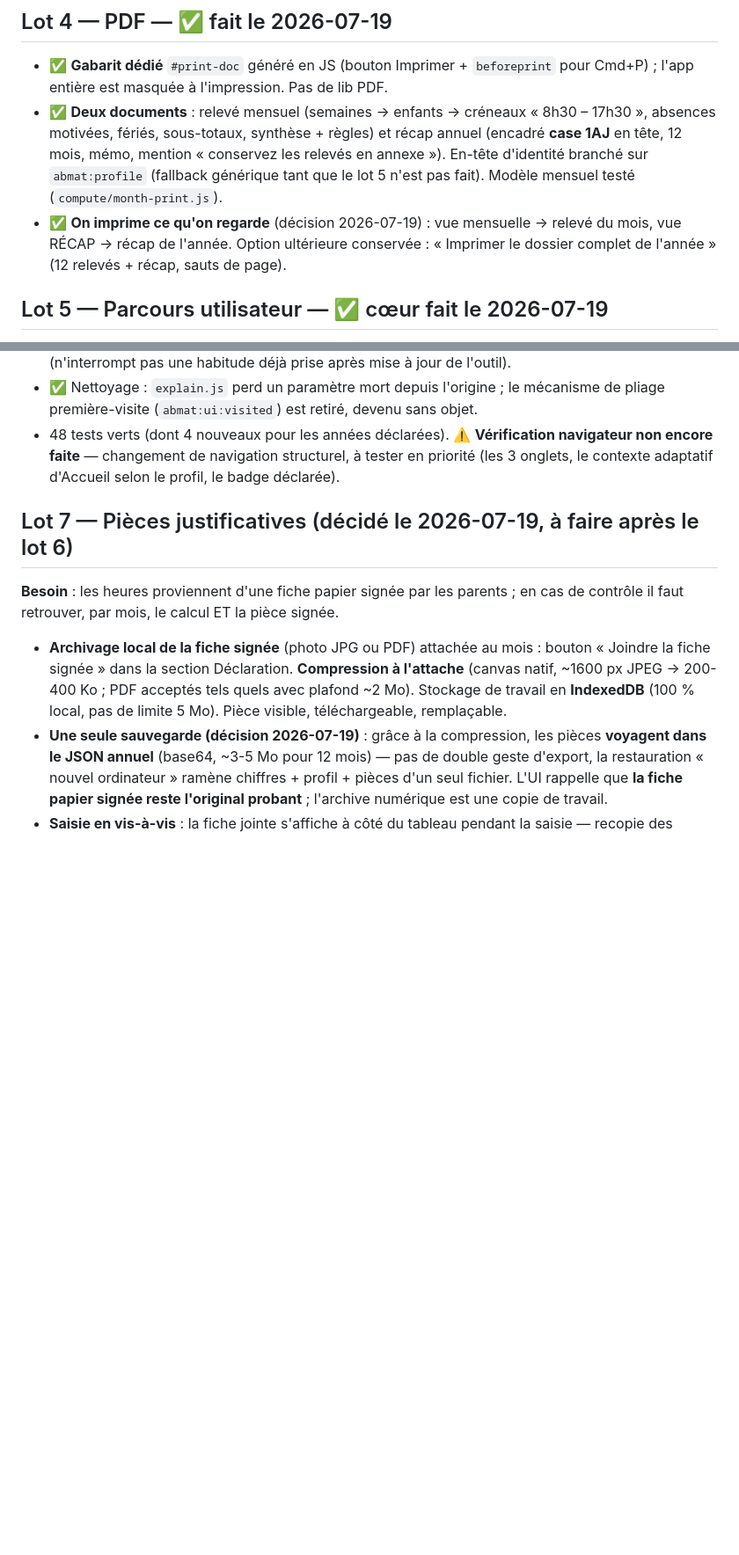
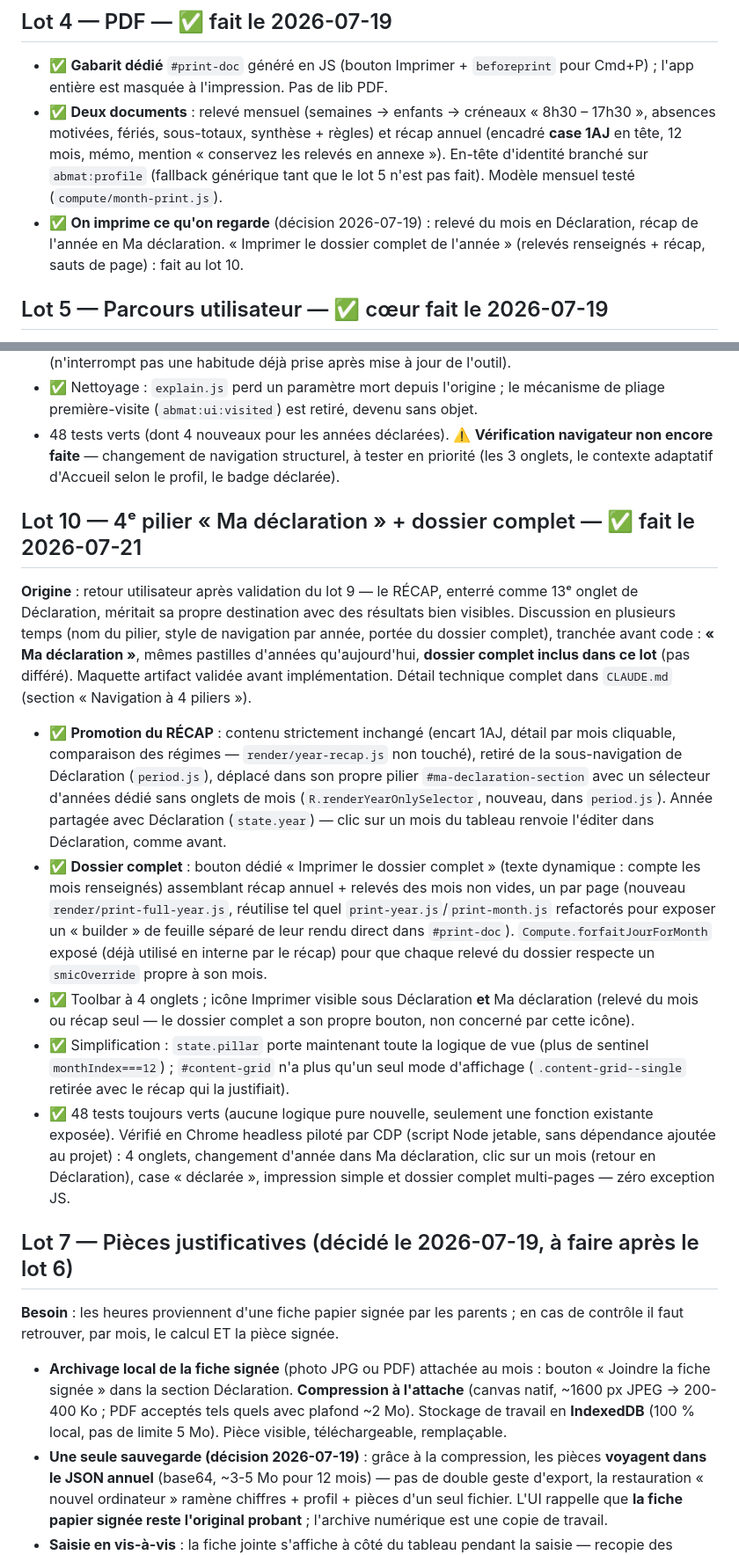
Before and after one commit to AurelienBBY/assmat-calcul-abattement, a Markdown page: docs/feuille-de-route.md, 2 parts joined by grey strips. Shown at 88% size. GitHub-like rendering; blank space fills up the shorter version.

```diff
--- a/docs/feuille-de-route.md
+++ b/docs/feuille-de-route.md
@@ -50,7 +50,7 @@ Cible de distribution : **GitHub Pages + PWA** (lot 6) — elle a un raccourci,
 
 - ✅ **Gabarit dédié** `#print-doc` généré en JS (bouton Imprimer + `beforeprint` pour Cmd+P) ; l'app entière est masquée à l'impression. Pas de lib PDF.
 - ✅ **Deux documents** : relevé mensuel (semaines → enfants → créneaux « 8h30 – 17h30 », absences motivées, fériés, sous-totaux, synthèse + règles) et récap annuel (encadré **case 1AJ** en tête, 12 mois, mémo, mention « conservez les relevés en annexe »). En-tête d'identité branché sur `abmat:profile` (fallback générique tant que le lot 5 n'est pas fait). Modèle mensuel testé (`compute/month-print.js`).
-- ✅ **On imprime ce qu'on regarde** (décision 2026-07-19) : vue mensuelle → relevé du mois, vue RÉCAP → récap de l'année. Option ultérieure conservée : « Imprimer le dossier complet de l'année » (12 relevés + récap, sauts de page).
+- ✅ **On imprime ce qu'on regarde** (décision 2026-07-19) : relevé du mois en Déclaration, récap de l'année en Ma déclaration. « Imprimer le dossier complet de l'année » (relevés renseignés + récap, sauts de page) : fait au lot 10.
 
 ## Lot 5 — Parcours utilisateur — ✅ cœur fait le 2026-07-19
 
@@ -112,6 +112,16 @@ Périmètre d'origine :
 - ✅ Nettoyage : `explain.js` perd un paramètre mort depuis l'origine ; le mécanisme de pliage première-visite (`abmat:ui:visited`) est retiré, devenu sans objet.
 - 48 tests verts (dont 4 nouveaux pour les années déclarées). ⚠️ **Vérification navigateur non encore faite** — changement de navigation structurel, à tester en priorité (les 3 onglets, le contexte adaptatif d'Accueil selon le profil, le badge déclarée).
 
+## Lot 10 — 4ᵉ pilier « Ma déclaration » + dossier complet — ✅ fait le 2026-07-21
+
+**Origine** : retour utilisateur après validation du lot 9 — le RÉCAP, enterré comme 13ᵉ onglet de Déclaration, méritait sa propre destination avec des résultats bien visibles. Discussion en plusieurs temps (nom du pilier, style de navigation par année, portée du dossier complet), tranchée avant code : **« Ma déclaration »**, mêmes pastilles d'années qu'aujourd'hui, **dossier complet inclus dans ce lot** (pas différé). Maquette artifact validée avant implémentation. Détail technique complet dans `CLAUDE.md` (section « Navigation à 4 piliers »).
+
+- ✅ **Promotion du RÉCAP** : contenu strictement inchangé (encart 1AJ, détail par mois cliquable, comparaison des régimes — `render/year-recap.js` non touché), retiré de la sous-navigation de Déclaration (`period.js`), déplacé dans son propre pilier `#ma-declaration-section` avec un sélecteur d'années dédié sans onglets de mois (`R.renderYearOnlySelector`, nouveau, dans `period.js`). Année partagée avec Déclaration (`state.year`) — clic sur un mois du tableau renvoie l'éditer dans Déclaration, comme avant.
+- ✅ **Dossier complet** : bouton dédié « Imprimer le dossier complet » (texte dynamique : compte les mois renseignés) assemblant récap annuel + relevés des mois non vides, un par page (nouveau `render/print-full-year.js`, réutilise tel quel `print-year.js`/`print-month.js` refactorés pour exposer un « builder » de feuille séparé de leur rendu direct dans `#print-doc`). `Compute.forfaitJourForMonth` exposé (déjà utilisé en interne par le récap) pour que chaque relevé du dossier respecte un `smicOverride` propre à son mois.
+- ✅ Toolbar à 4 onglets ; icône Imprimer visible sous Déclaration **et** Ma déclaration (relevé du mois ou récap seul — le dossier complet a son propre bouton, non concerné par cette icône).
+- ✅ Simplification : `state.pillar` porte maintenant toute la logique de vue (plus de sentinel `monthIndex===12`) ; `#content-grid` n'a plus qu'un seul mode d'affichage (`.content-grid--single` retirée avec le récap qui la justifiait).
+- ✅ 48 tests toujours verts (aucune logique pure nouvelle, seulement une fonction existante exposée). Vérifié en Chrome headless piloté par CDP (script Node jetable, sans dépendance ajoutée au projet) : 4 onglets, changement d'année dans Ma déclaration, clic sur un mois (retour en Déclaration), case « déclarée », impression simple et dossier complet multi-pages — zéro exception JS.
+
 ## Lot 7 — Pièces justificatives (décidé le 2026-07-19, à faire après le lot 6)
 
 **Besoin** : les heures proviennent d'une fiche papier signée par les parents ; en cas de contrôle il faut retrouver, par mois, le calcul ET la pièce signée.
```
Also changed, not shown: other parts of docs/feuille-de-route.md (+1 -1 lines), CLAUDE.md (+16 -11 lines).
